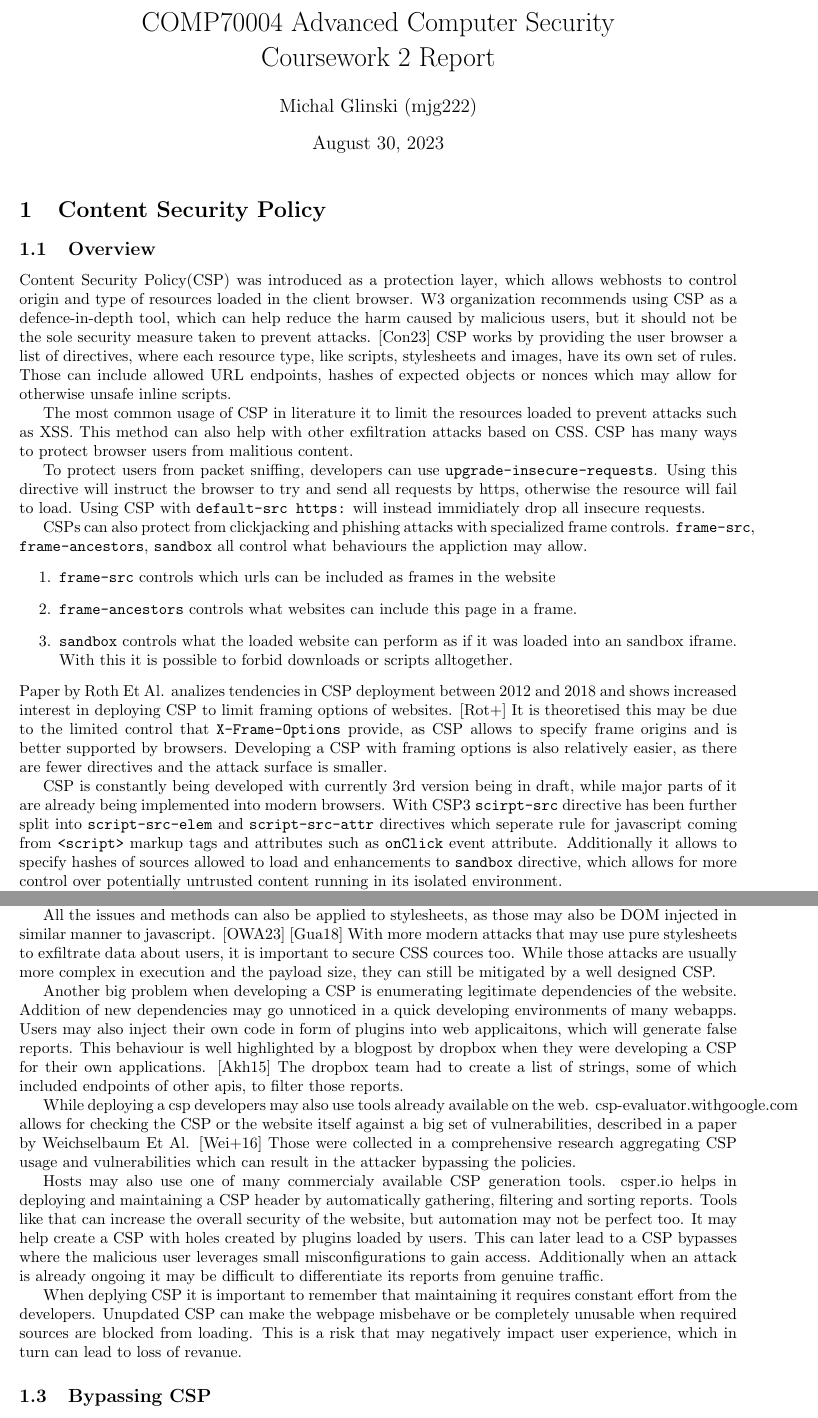
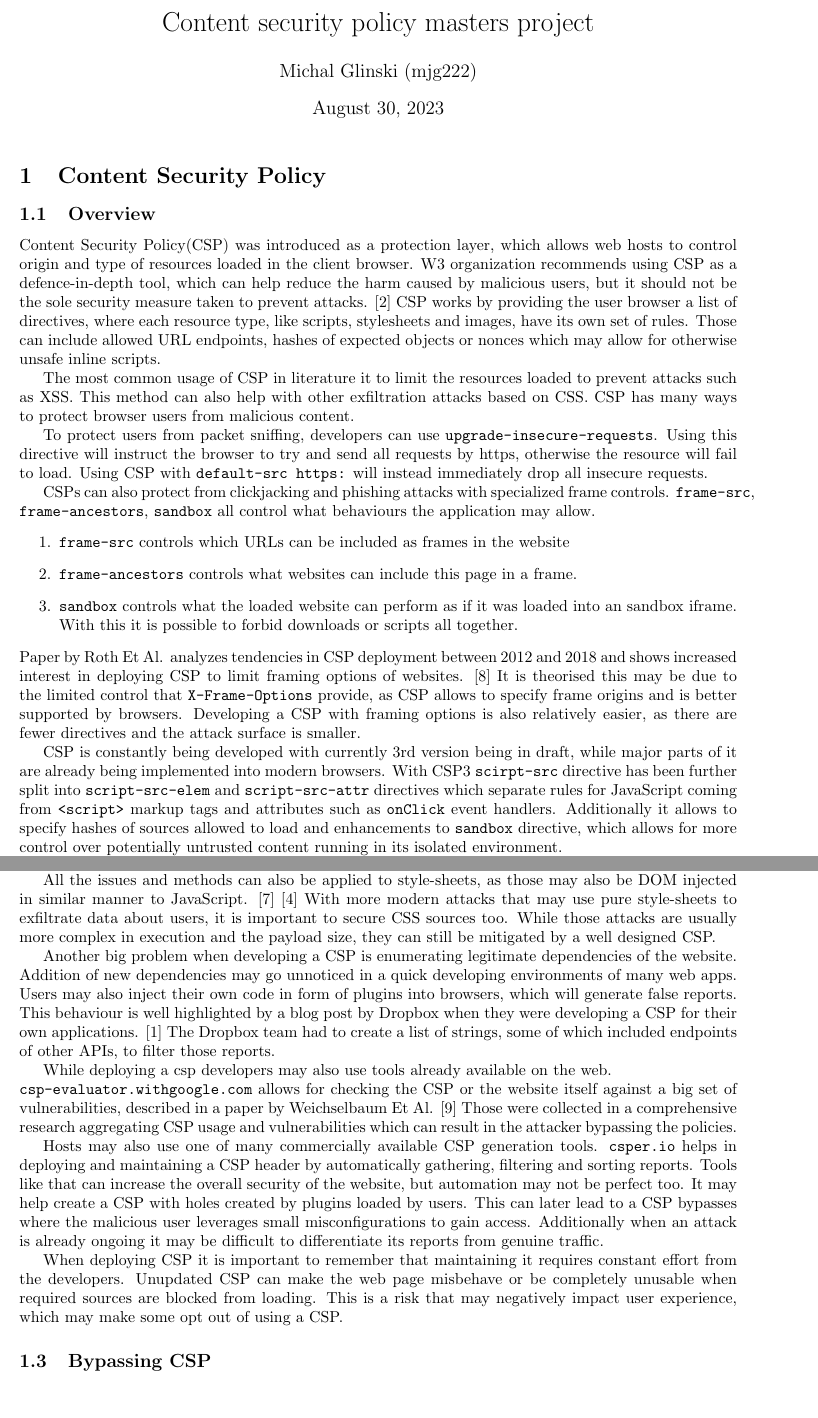
Before and after one commit to NolkMan/ICL_Masters, a LaTeX thesis (dissertation/main.tex): two parts of pages 1 and 2 of 3, joined at a grey line, cut at the place of the change, the shorter picture padded with empty space. Compiled offline with pdfLaTeX.

Commit message:
Updates from Overleaf

```diff
--- a/dissertation/main.tex
+++ b/dissertation/main.tex
@@ -10,40 +10,40 @@
 
 \begin{document}
 
-\title{COMP70004 Advanced Computer Security\\Coursework 2 Report}
+\title{Content security policy masters project}
 \author{Michal Glinski (mjg222)}
 
 \maketitle
 
 \section{Content Security Policy}
 \subsection{Overview}
-Content Security Policy(CSP) was introduced as a protection layer, which allows webhosts to control origin and type of resources loaded in the client browser.
+Content Security Policy(CSP) was introduced as a protection layer, which allows web hosts to control origin and type of resources loaded in the client browser.
 W3 organization recommends using CSP as a defence-in-depth tool, which can help reduce the harm caused by malicious users, but it should not be the sole security measure taken to prevent attacks. \cite{CSPLevel3}
 CSP works by providing the user browser a list of directives, where each resource type, like scripts, stylesheets and images, have its own set of rules.
 Those can include allowed URL endpoints, hashes of expected objects or nonces which may allow for otherwise unsafe inline scripts.
 
 The most common usage of CSP in literature it to limit the resources loaded to prevent attacks such as XSS.
 This method can also help with other exfiltration attacks based on CSS.
-CSP has many ways to protect browser users from malitious content.
+CSP has many ways to protect browser users from malicious content.
 
 To protect users from packet sniffing, developers can use \texttt{upgrade-insecure-requests}.
 Using this directive will instruct the browser to try and send all requests by https, otherwise the resource will fail to load.
-Using CSP with \texttt{default-src https:} will instead immidiately drop all insecure requests.
+Using CSP with \texttt{default-src https:} will instead immediately drop all insecure requests.
 
 CSPs can also protect from clickjacking and phishing attacks with specialized frame controls.
-\texttt{frame-src}, \texttt{frame-ancestors}, \texttt{sandbox} all control what behaviours the appliction may allow.
+\texttt{frame-src}, \texttt{frame-ancestors}, \texttt{sandbox} all control what behaviours the application may allow.
 \begin{enumerate}
-	\item \texttt{frame-src} controls which urls can be included as frames in the website
+	\item \texttt{frame-src} controls which URLs can be included as frames in the website
 	\item \texttt{frame-ancestors} controls what websites can include this page in a frame.
-	\item \texttt{sandbox} controls what the loaded website can perform as if it was loaded into an sandbox iframe. With this it is possible to forbid downloads or scripts alltogether.
+	\item \texttt{sandbox} controls what the loaded website can perform as if it was loaded into an sandbox iframe. With this it is possible to forbid downloads or scripts all together.
 \end{enumerate}
-Paper by Roth Et Al. analizes tendencies in CSP deployment between 2012 and 2018 and shows increased interest in deploying CSP to limit framing options of websites. \cite{osti_10173479}
-It is theoretised this may be due to the limited control that \texttt{X-Frame-Options} provide, as CSP allows to specify frame origins and is better supported by browsers.
+Paper by Roth Et Al. analyzes tendencies in CSP deployment between 2012 and 2018 and shows increased interest in deploying CSP to limit framing options of websites. \cite{osti_10173479}
+It is theorised this may be due to the limited control that \texttt{X-Frame-Options} provide, as CSP allows to specify frame origins and is better supported by browsers.
 Developing a CSP with framing options is also relatively easier, as there are fewer directives and the attack surface is smaller.
 
 
 CSP is constantly being developed with currently 3rd version being in draft, while major parts of it are already being implemented into modern browsers.
-With CSP3 \texttt{scirpt-src} directive has been further split into \texttt{script-src-elem} and \texttt{script-src-attr} directives which seperate rule for javascript coming from \texttt{<script>} markup tags and attributes such as \texttt{onClick} event attribute.
+With CSP3 \texttt{scirpt-src} directive has been further split into \texttt{script-src-elem} and \texttt{script-src-attr} directives which separate rules for JavaScript coming from \texttt{<script>} markup tags and attributes such as \texttt{onClick} event handlers.
 Additionally it allows to specify hashes of sources allowed to load and enhancements to \texttt{sandbox} directive, which allows for more control over potentially untrusted content running in its isolated environment.
 
 The newest experimental feature of CSP3 are \texttt{require-trusted-types-for} and \texttt{trusted-types} directives. \cite{TTwebdev} \cite{TTmozdev}
@@ -76,29 +76,29 @@ Unfortunatelly, nonces have been shown to be potentially unsecure and fall to mo
 Those attacks oftentimes rely on confusing the browser, which despite invalid html syntax still tries to display the page.
 
-All the issues and methods can also be applied to stylesheets, as those may also be DOM injected in similar manner to javascript. \cite{cssinjection} \cite{cssexfil}
-With more modern attacks that may use pure stylesheets to exfiltrate data about users, it is important to secure CSS cources too.
+All the issues and methods can also be applied to style-sheets, as those may also be DOM injected in similar manner to JavaScript. \cite{cssinjection} \cite{cssexfil}
+With more modern attacks that may use pure style-sheets to exfiltrate data about users, it is important to secure CSS sources too.
 While those attacks are usually more complex in execution and the payload size, they can still be mitigated by a well designed CSP.
 
 Another big problem when developing a CSP is enumerating legitimate dependencies of the website.
-Addition of new dependencies may go unnoticed in a quick developing environments of many webapps.
-Users may also inject their own code in form of plugins into web applicaitons, which will generate false reports.
-This behaviour is well highlighted by a blogpost by dropbox when they were developing a CSP for their own applications. \cite{dropboxcsp}
-The dropbox team had to create a list of strings, some of which included endpoints of other apis, to filter those reports.
+Addition of new dependencies may go unnoticed in a quick developing environments of many web apps.
+Users may also inject their own code in form of plugins into browsers, which will generate false reports.
+This behaviour is well highlighted by a blog post by Dropbox when they were developing a CSP for their own applications. \cite{dropboxcsp}
+The Dropbox team had to create a list of strings, some of which included endpoints of other APIs, to filter those reports.
 
-While deploying a csp developers may also use tools already available on the web.
-csp-evaluator.withgoogle.com allows for checking the CSP or the website itself against a big set of vulnerabilities, described in a paper by Weichselbaum Et Al. \cite{weichselbaum2016csp}
+While deploying a csp developers may also use tools already available on the web. \\
+\texttt{csp-evaluator.withgoogle.com} allows for checking the CSP or the website itself against a big set of vulnerabilities, described in a paper by Weichselbaum Et Al. \cite{weichselbaum2016csp}
 Those were collected in a comprehensive research aggregating CSP usage and vulnerabilities which can result in the attacker bypassing the policies.
 
-Hosts may also use one of many commercialy available CSP generation tools.
-csper.io helps in deploying and maintaining a CSP header by automatically gathering, filtering and sorting reports.
+Hosts may also use one of many commercially available CSP generation tools.
+\texttt{csper.io} helps in deploying and maintaining a CSP header by automatically gathering, filtering and sorting reports.
 Tools like that can increase the overall security of the website, but automation may not be perfect too.
 It may help create a CSP with holes created by plugins loaded by users.
 This can later lead to a CSP bypasses where the malicious user leverages small misconfigurations to gain access.
 Additionally when an attack is already ongoing it may be difficult to differentiate its reports from genuine traffic.
 
-When deplying CSP it is important to remember that maintaining it requires constant effort from the developers.
-Unupdated CSP can make the webpage misbehave or be completely unusable when required sources are blocked from loading.
-This is a risk that may negatively impact user experience, which in turn can lead to loss of revanue.
+When deploying CSP it is important to remember that maintaining it requires constant effort from the developers.
+Unupdated CSP can make the web page misbehave or be completely unusable when required sources are blocked from loading.
+This is a risk that may negatively impact user experience, which may make some opt out of using a CSP.
 
 % angular js problemsk
 
```
Also changed, not shown: dissertation/main.tex (26 more changed lines).
